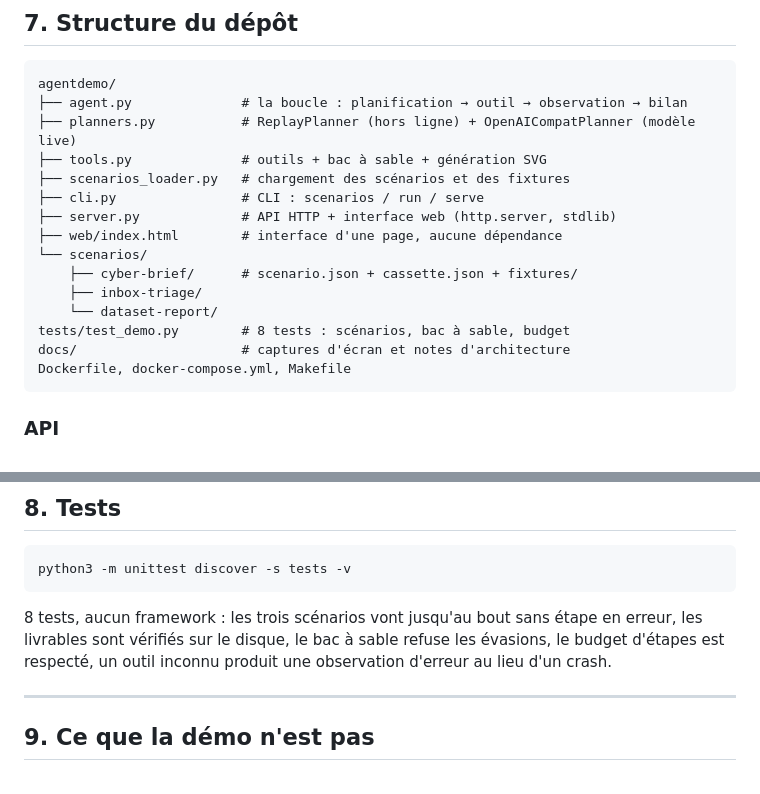
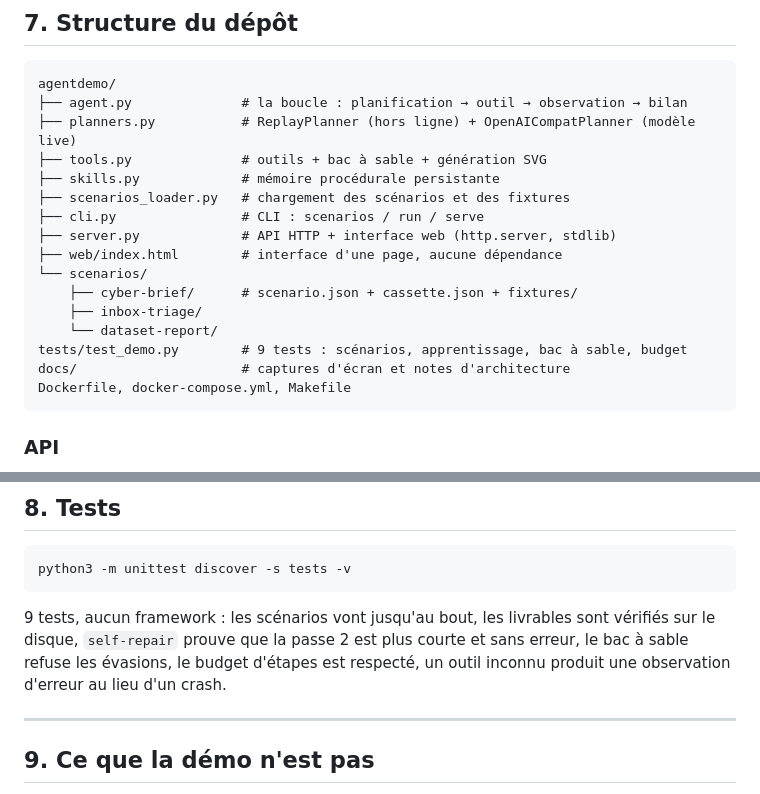
Before and after one commit to hollow313/ASUS-Agent-Computer-Challenge---High-End, a Markdown page: README.md, 2 parts joined by grey strips. Rendered like a GitHub page.

````diff
--- a/README.md
+++ b/README.md
@@ -175,6 +195,7 @@ agentdemo/
 ├── agent.py              # la boucle : planification → outil → observation → bilan
 ├── planners.py           # ReplayPlanner (hors ligne) + OpenAICompatPlanner (modèle live)
 ├── tools.py              # outils + bac à sable + génération SVG
+├── skills.py             # mémoire procédurale persistante
 ├── scenarios_loader.py   # chargement des scénarios et des fixtures
 ├── cli.py                # CLI : scenarios / run / serve
 ├── server.py             # API HTTP + interface web (http.server, stdlib)
@@ -183,7 +204,7 @@ agentdemo/
     ├── cyber-brief/      # scenario.json + cassette.json + fixtures/
     ├── inbox-triage/
     └── dataset-report/
-tests/test_demo.py        # 8 tests : scénarios, bac à sable, budget
+tests/test_demo.py        # 9 tests : scénarios, apprentissage, bac à sable, budget
 docs/                     # captures d'écran et notes d'architecture
 Dockerfile, docker-compose.yml, Makefile
 ```
@@ -207,9 +228,10 @@ Dockerfile, docker-compose.yml, Makefile
 python3 -m unittest discover -s tests -v
 ```
 
-8 tests, aucun framework : les trois scénarios vont jusqu'au bout sans étape en erreur, les
-livrables sont vérifiés sur le disque, le bac à sable refuse les évasions, le budget d'étapes
-est respecté, un outil inconnu produit une observation d'erreur au lieu d'un crash.
+9 tests, aucun framework : les scénarios vont jusqu'au bout, les livrables sont vérifiés sur le
+disque, `self-repair` prouve que la passe 2 est plus courte et sans erreur, le bac à sable
+refuse les évasions, le budget d'étapes est respecté, un outil inconnu produit une observation
+d'erreur au lieu d'un crash.
 
 ---
 
````
Also changed, not shown: other parts of README.md (+27 -5 lines), docs/DEMO.md (added, +52 -0 lines), docs/screenshot-selfrepair.png (added), 13 other files.
